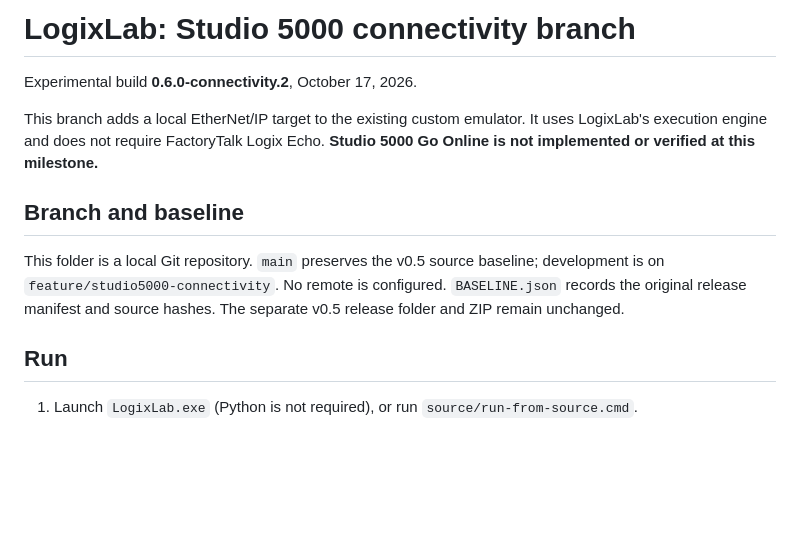
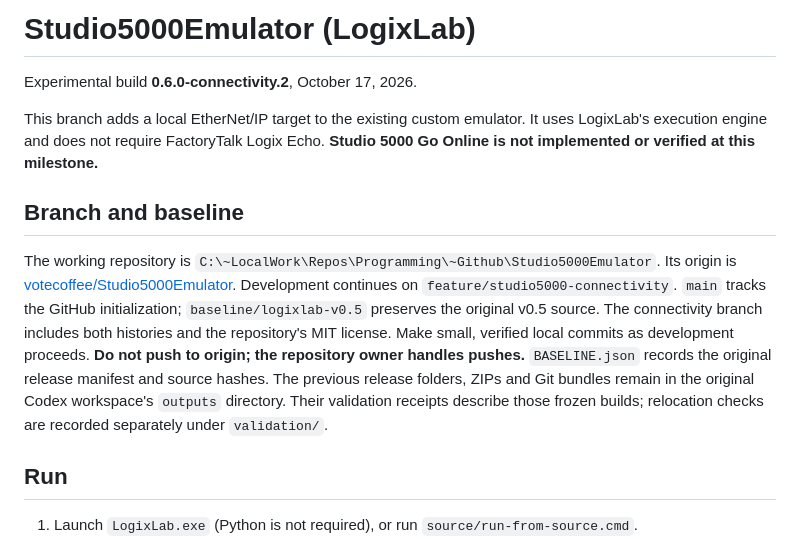
Before and after one commit to votecoffee/Studio5000Emulator, a Markdown page: README.md, the part around the change. Drawn GitHub-style; blank space fills up the shorter version.

Commit message:
Document canonical repository location and local-only commit workflow

```diff
--- a/README.md
+++ b/README.md
@@ -1,4 +1,4 @@
-# LogixLab: Studio 5000 connectivity branch
+# Studio5000Emulator (LogixLab)
 
 Experimental build **0.6.0-connectivity.2**, October 17, 2026.
 
@@ -8,10 +8,17 @@ It uses LogixLab's execution engine and does not require FactoryTalk Logix Echo.
 
 ## Branch and baseline
 
-This folder is a local Git repository. `main` preserves the v0.5 source baseline;
-development is on `feature/studio5000-connectivity`. No remote is configured.
+The working repository is `C:\~LocalWork\Repos\Programming\~Github\Studio5000Emulator`.
+Its origin is [votecoffee/Studio5000Emulator](https://github.com/votecoffee/Studio5000Emulator).
+Development continues on `feature/studio5000-connectivity`. `main` tracks the
+GitHub initialization; `baseline/logixlab-v0.5` preserves the original v0.5 source.
+The connectivity branch includes both histories and the repository's MIT license.
+Make small, verified local commits as development proceeds. **Do not push to
+origin; the repository owner handles pushes.**
 `BASELINE.json` records the original release manifest and source hashes.
-The separate v0.5 release folder and ZIP remain unchanged.
+The previous release folders, ZIPs and Git bundles remain in the original Codex
+workspace's `outputs` directory. Their validation receipts describe those frozen
+builds; relocation checks are recorded separately under `validation/`.
 
 ## Run
 
```
Also changed, not shown: AGENTS.md (added, +9 -0 lines).
